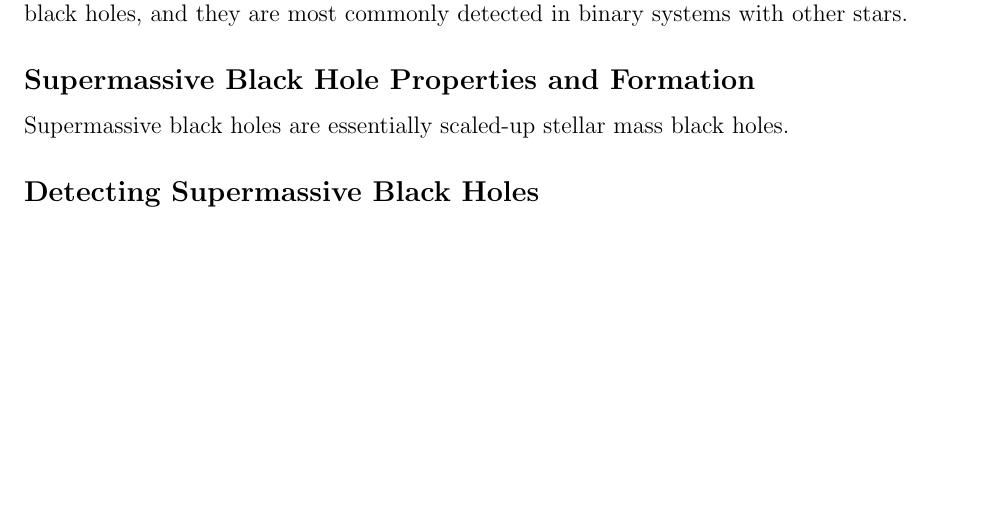
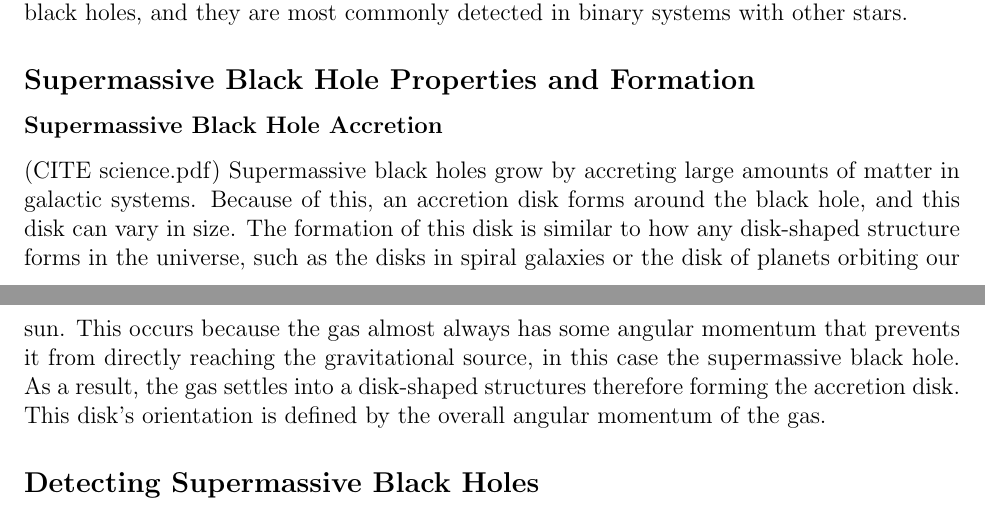
Before and after one commit to katiepru/homework, a LaTeX document (dubdark/final_paper.tex): part of page 1 of 5 before the commit and two parts of pages 1 and 2 of 5 after it, the two joined at a grey line, cut so that both start at the same text, the shorter picture padded with empty space. Compiled offline with pdfLaTeX.

Commit message:
accreting

```diff
--- a/dubdark/final_paper.tex
+++ b/dubdark/final_paper.tex
@@ -43,7 +43,19 @@ great deal of observational evidence for these stellar mass black holes, and
 they are most commonly detected in binary systems with other stars.
 
 \subsection*{Supermassive Black Hole Properties and Formation}
-Supermassive black holes are essentially scaled-up stellar mass black holes.
+
+    \subsubsection*{Supermassive Black Hole Accretion}
+    (CITE science.pdf)
+    Supermassive black holes grow by accreting large amounts of matter in
+    galactic systems.  Because of this, an accretion disk forms around the black
+    hole, and this disk can vary in size.  The formation of this disk is similar
+    to how any disk-shaped structure forms in the universe, such as the disks in
+    spiral galaxies or the disk of planets orbiting our sun.  This occurs
+    because the gas almost always has some angular momentum that prevents it
+    from directly reaching the gravitational source, in this case the
+    supermassive black hole.  As a result, the gas settles into a disk-shaped
+    structures therefore forming the accretion disk.  This disk's orientation is
+    defined by the overall angular momentum of the gas.
 
 \subsection*{Detecting Supermassive Black Holes}
 Because supermassive black holes can be active or quiescent, there are several
```
